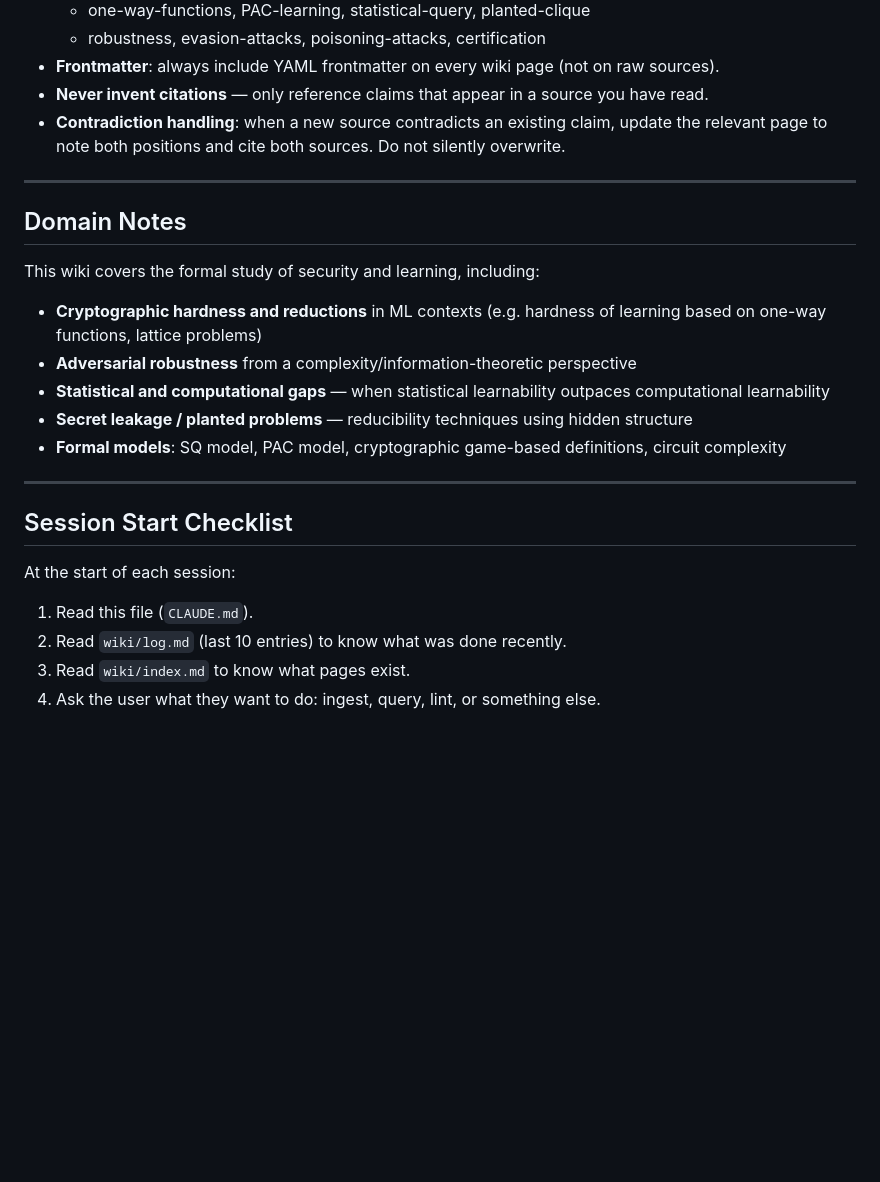
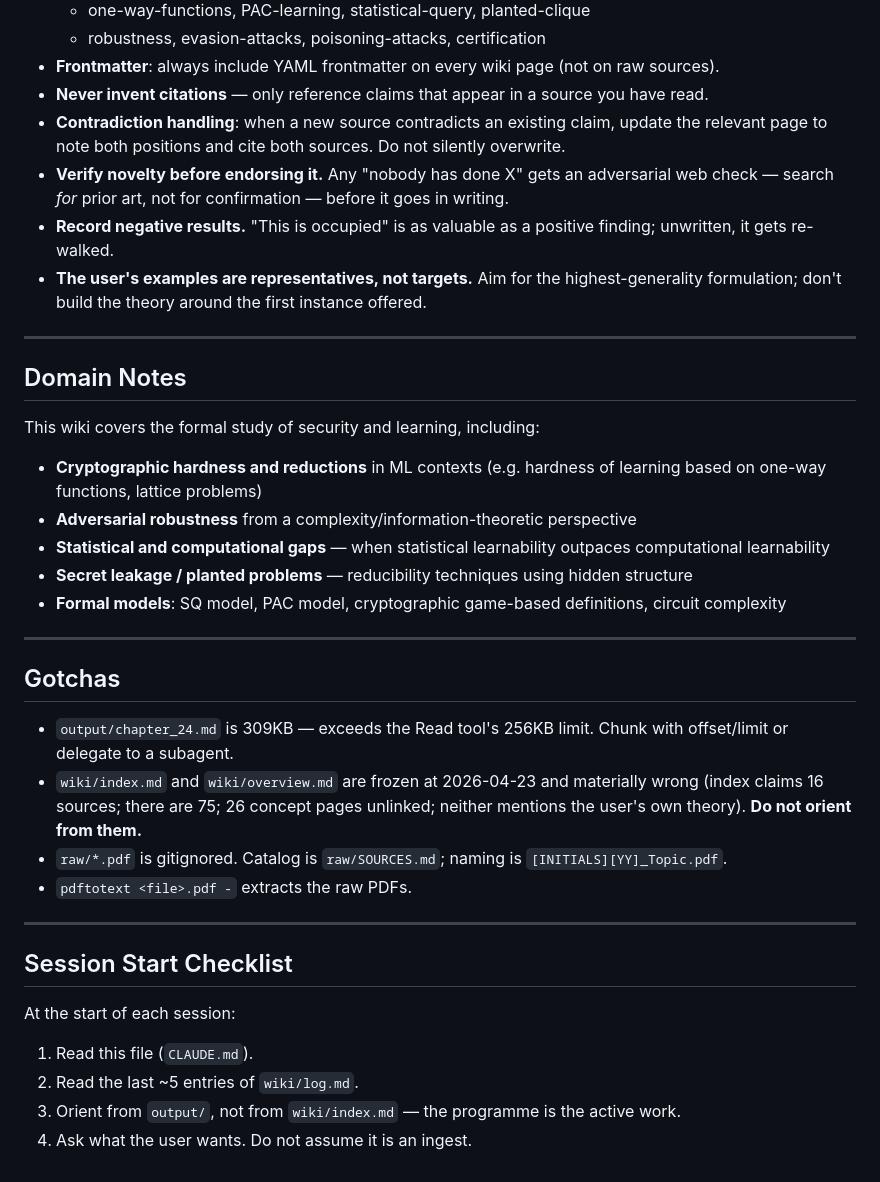
Before and after one commit to hkanpak21/chapter24, a Markdown page: CLAUDE.md, the part around one of its changes. Drawn GitHub-style; blank space fills up the shorter version.

```diff
--- a/CLAUDE.md
+++ b/CLAUDE.md
@@ -179,6 +198,9 @@ Run this periodically when the user asks:
 - **Frontmatter**: always include YAML frontmatter on every wiki page (not on raw sources).
 - **Never invent citations** — only reference claims that appear in a source you have read.
 - **Contradiction handling**: when a new source contradicts an existing claim, update the relevant page to note both positions and cite both sources. Do not silently overwrite.
+- **Verify novelty before endorsing it.** Any "nobody has done X" gets an adversarial web check — search *for* prior art, not for confirmation — before it goes in writing.
+- **Record negative results.** "This is occupied" is as valuable as a positive finding; unwritten, it gets re-walked.
+- **The user's examples are representatives, not targets.** Aim for the highest-generality formulation; don't build the theory around the first instance offered.
 
 ---
 
@@ -193,10 +215,19 @@ This wiki covers the formal study of security and learning, including:
 
 ---
 
+## Gotchas
+
+- `output/chapter_24.md` is 309KB — exceeds the Read tool's 256KB limit. Chunk with offset/limit or delegate to a subagent.
+- `wiki/index.md` and `wiki/overview.md` are frozen at 2026-04-23 and materially wrong (index claims 16 sources; there are 75; 26 concept pages unlinked; neither mentions the user's own theory). **Do not orient from them.**
+- `raw/*.pdf` is gitignored. Catalog is `raw/SOURCES.md`; naming is `[INITIALS][YY]_Topic.pdf`.
+- `pdftotext <file>.pdf -` extracts the raw PDFs.
+
+---
+
 ## Session Start Checklist
 
 At the start of each session:
 1. Read this file (`CLAUDE.md`).
-2. Read `wiki/log.md` (last 10 entries) to know what was done recently.
-3. Read `wiki/index.md` to know what pages exist.
-4. Ask the user what they want to do: ingest, query, lint, or something else.
+2. Read the last ~5 entries of `wiki/log.md`.
+3. Orient from `output/`, not from `wiki/index.md` — the programme is the active work.
+4. Ask what the user wants. Do not assume it is an ingest.
```
Also changed, not shown: other parts of CLAUDE.md (+20 -1 lines).
